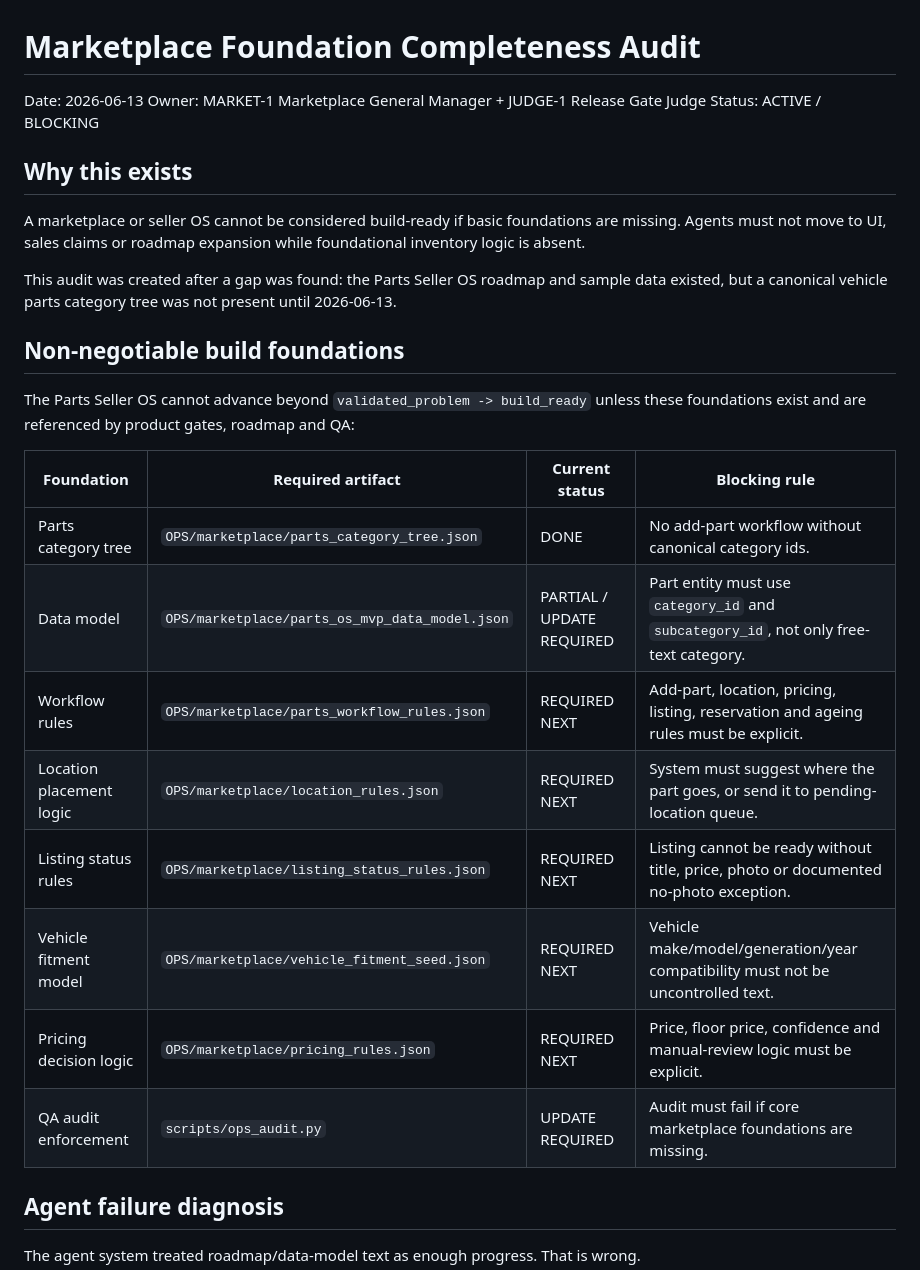
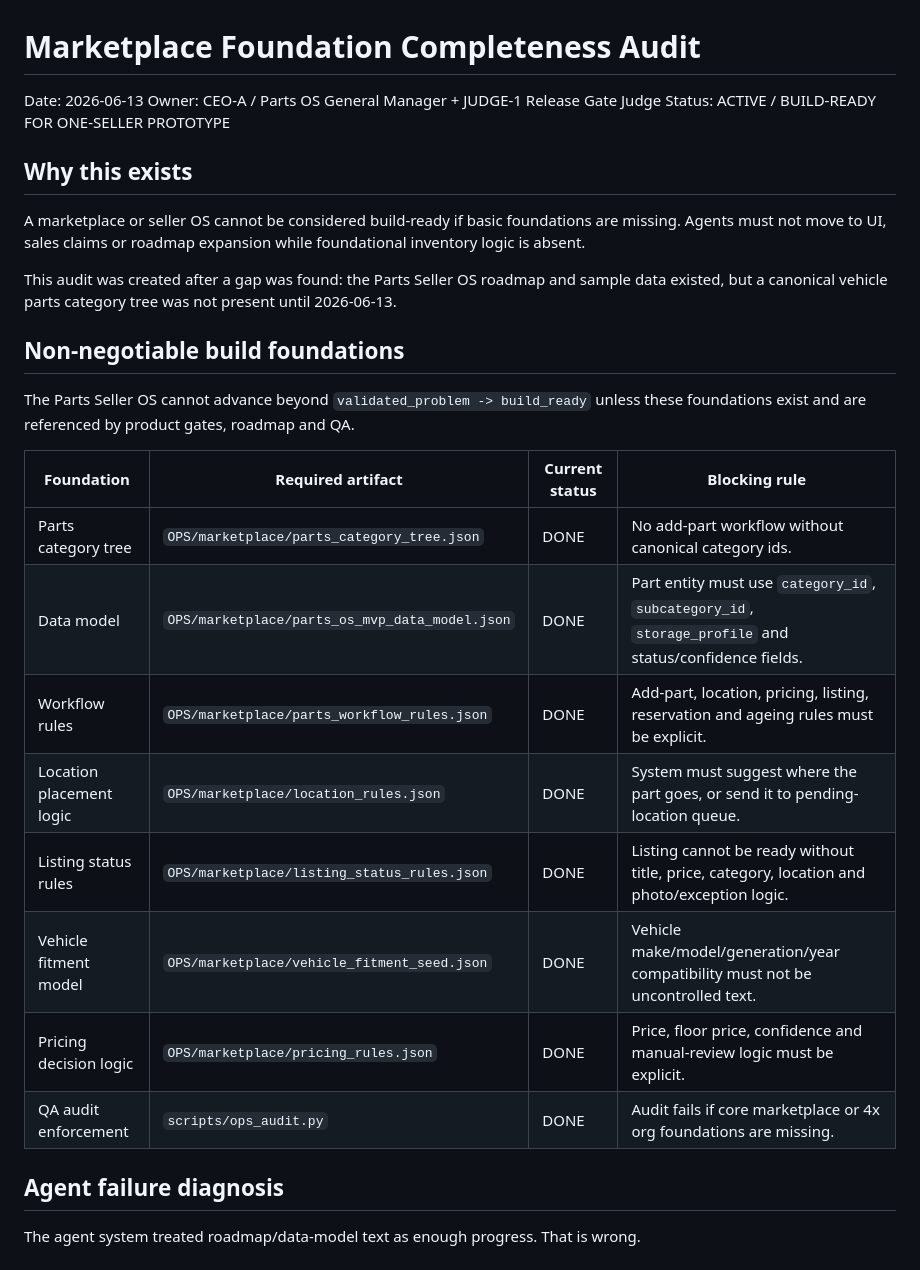
Before and after one commit to mbcarbody-cmd/ai-business-factory, a Markdown page: OPS/marketplace/foundation_completeness_audit.md, the part around one of its changes. Rendered like a GitHub page.

```diff
--- a/OPS/marketplace/foundation_completeness_audit.md
+++ b/OPS/marketplace/foundation_completeness_audit.md
@@ -1,8 +1,8 @@
 # Marketplace Foundation Completeness Audit
 
 Date: 2026-06-13
-Owner: MARKET-1 Marketplace General Manager + JUDGE-1 Release Gate Judge
-Status: ACTIVE / BLOCKING
+Owner: CEO-A / Parts OS General Manager + JUDGE-1 Release Gate Judge
+Status: ACTIVE / BUILD-READY FOR ONE-SELLER PROTOTYPE
 
 ## Why this exists
 
@@ -12,18 +12,18 @@ This audit was created after a gap was found: the Parts Seller OS roadmap and sa
 
 ## Non-negotiable build foundations
 
-The Parts Seller OS cannot advance beyond `validated_problem -> build_ready` unless these foundations exist and are referenced by product gates, roadmap and QA:
+The Parts Seller OS cannot advance beyond `validated_problem -> build_ready` unless these foundations exist and are referenced by product gates, roadmap and QA.
 
 | Foundation | Required artifact | Current status | Blocking rule |
 |---|---|---|---|
 | Parts category tree | `OPS/marketplace/parts_category_tree.json` | DONE | No add-part workflow without canonical category ids. |
-| Data model | `OPS/marketplace/parts_os_mvp_data_model.json` | PARTIAL / UPDATE REQUIRED | Part entity must use `category_id` and `subcategory_id`, not only free-text category. |
-| Workflow rules | `OPS/marketplace/parts_workflow_rules.json` | REQUIRED NEXT | Add-part, location, pricing, listing, reservation and ageing rules must be explicit. |
-| Location placement logic | `OPS/marketplace/location_rules.json` | REQUIRED NEXT | System must suggest where the part goes, or send it to pending-location queue. |
-| Listing status rules | `OPS/marketplace/listing_status_rules.json` | REQUIRED NEXT | Listing cannot be ready without title, price, photo or documented no-photo exception. |
-| Vehicle fitment model | `OPS/marketplace/vehicle_fitment_seed.json` | REQUIRED NEXT | Vehicle make/model/generation/year compatibility must not be uncontrolled text. |
-| Pricing decision logic | `OPS/marketplace/pricing_rules.json` | REQUIRED NEXT | Price, floor price, confidence and manual-review logic must be explicit. |
-| QA audit enforcement | `scripts/ops_audit.py` | UPDATE REQUIRED | Audit must fail if core marketplace foundations are missing. |
+| Data model | `OPS/marketplace/parts_os_mvp_data_model.json` | DONE | Part entity must use `category_id`, `subcategory_id`, `storage_profile` and status/confidence fields. |
+| Workflow rules | `OPS/marketplace/parts_workflow_rules.json` | DONE | Add-part, location, pricing, listing, reservation and ageing rules must be explicit. |
+| Location placement logic | `OPS/marketplace/location_rules.json` | DONE | System must suggest where the part goes, or send it to pending-location queue. |
+| Listing status rules | `OPS/marketplace/listing_status_rules.json` | DONE | Listing cannot be ready without title, price, category, location and photo/exception logic. |
+| Vehicle fitment model | `OPS/marketplace/vehicle_fitment_seed.json` | DONE | Vehicle make/model/generation/year compatibility must not be uncontrolled text. |
+| Pricing decision logic | `OPS/marketplace/pricing_rules.json` | DONE | Price, floor price, confidence and manual-review logic must be explicit. |
+| QA audit enforcement | `scripts/ops_audit.py` | DONE | Audit fails if core marketplace or 4x org foundations are missing. |
 
 ## Agent failure diagnosis
 
```
Also changed, not shown: other parts of OPS/marketplace/foundation_completeness_audit.md (+26 -5 lines).
